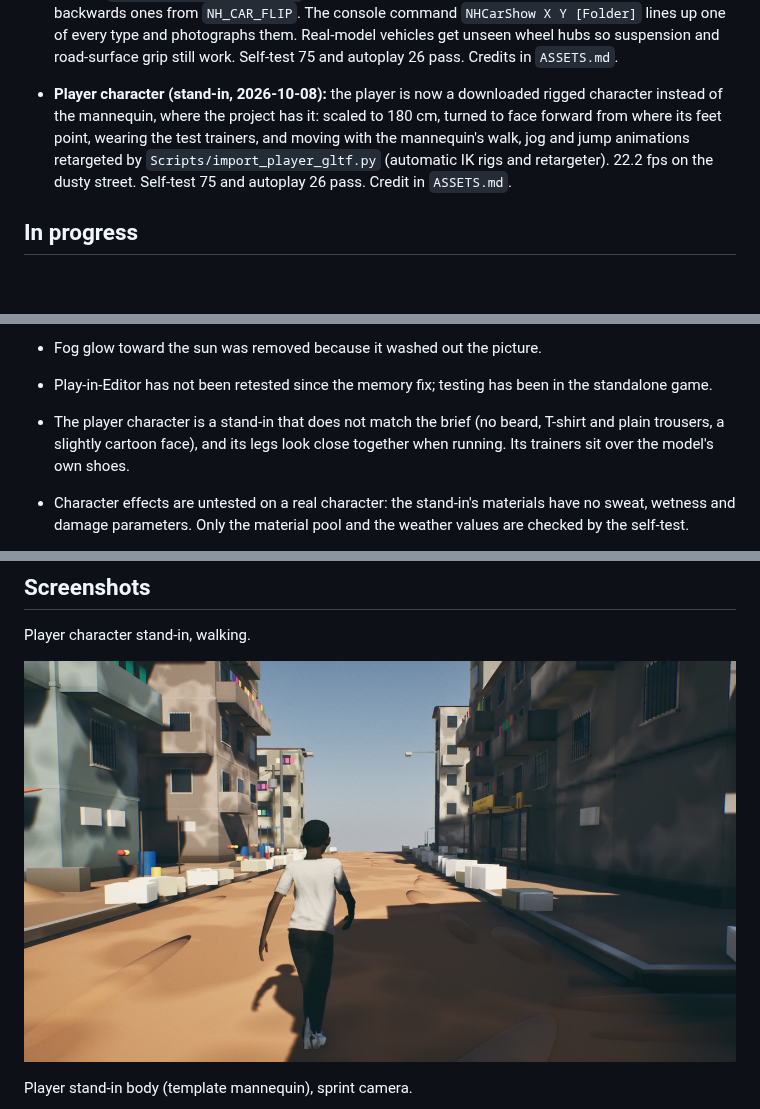
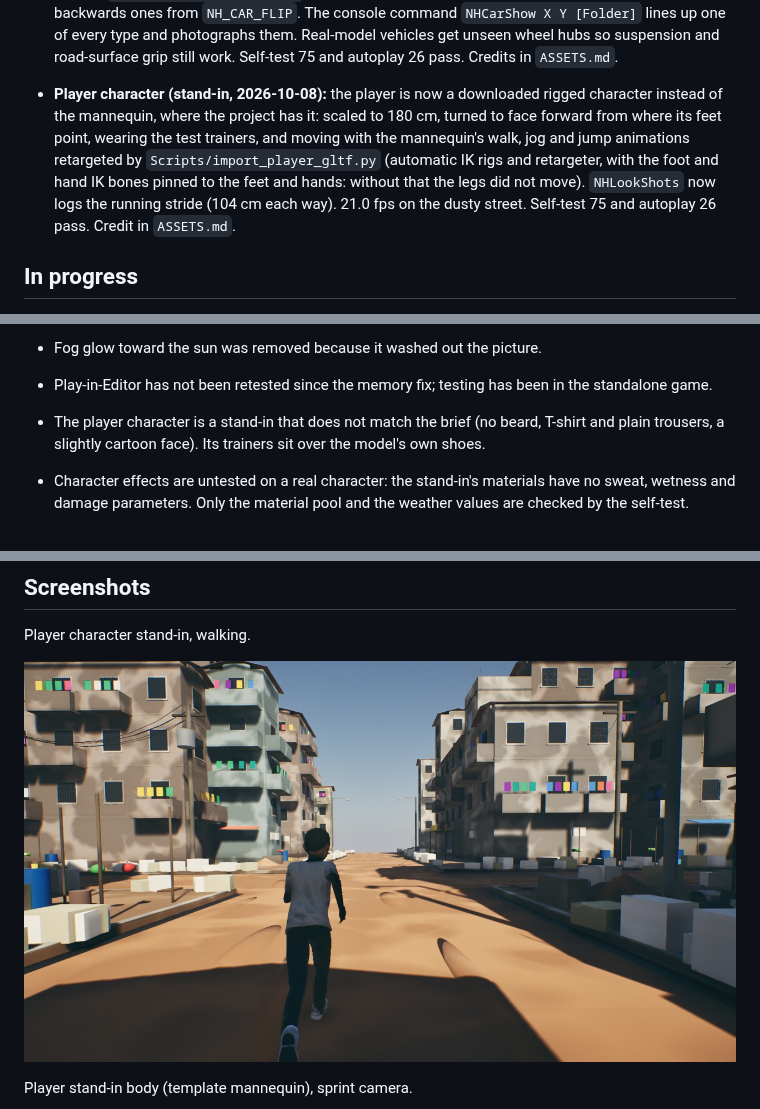
Before and after one commit to olumideoyenubi-max/9j, a Markdown page: PROGRESS.md, 3 parts joined by grey strips. Drawn GitHub-style; pictures changed too: docs/screenshots/player-character-run.jpg (added), docs/screenshots/player-character-walk.jpg (deleted); blank space fills up the shorter version.

Commit message:
Player: pin IK bones when retargeting so the legs move; stride logged by NHLookShots
Co-Authored-By: Claude Opus 5.5 <noreply@anthropic.com>

```diff
--- a/PROGRESS.md
+++ b/PROGRESS.md
@@ -42,7 +42,7 @@ The target is 30 fps at 720p–900p; the game is not there yet.
 - **Car import route:** `Scripts/import_car_fbx.py` brings a downloaded FBX in as one static mesh and, on a second run, makes three lower levels of detail. Used on a 1.26 million triangle test SUV, which `assign_vehicle_meshes.py` then fitted to the super SUV type.
 - **Shoes on the player:** `ANHCharacter` wears one unrigged shoe mesh on both feet (mirrored for the left), fixed to the foot bones from the skeleton's reference pose. In the Mac project it is the test trainers (see `ASSETS.md`); without that mesh nothing is worn. 22.3 fps at the usual spot, self-test 74 and autoplay 26 pass. No screenshot here because the test shoe is a real brand.
 - **Real vehicle models (2026-10-08):** 15 of the 16 vehicle types now use downloaded models (danfo, keke, okada, sedan, SUV, pickup, truck and the eight luxury types); only the task force bike is a blockout. `Scripts/import_car_gltf.py` imports a folder of glTF downloads, one combined mesh per car; `assign_vehicle_meshes.py` fits them, taking the type from the import folder's name and the backwards ones from `NH_CAR_FLIP`. The console command `NHCarShow X Y [Folder]` lines up one of every type and photographs them. Real-model vehicles get unseen wheel hubs so suspension and road-surface grip still work. Self-test 75 and autoplay 26 pass. Credits in `ASSETS.md`.
-- **Player character (stand-in, 2026-10-08):** the player is now a downloaded rigged character instead of the mannequin, where the project has it: scaled to 180 cm, turned to face forward from where its feet point, wearing the test trainers, and moving with the mannequin's walk, jog and jump animations retargeted by `Scripts/import_player_gltf.py` (automatic IK rigs and retargeter). 22.2 fps on the dusty street. Self-test 75 and autoplay 26 pass. Credit in `ASSETS.md`.
+- **Player character (stand-in, 2026-10-08):** the player is now a downloaded rigged character instead of the mannequin, where the project has it: scaled to 180 cm, turned to face forward from where its feet point, wearing the test trainers, and moving with the mannequin's walk, jog and jump animations retargeted by `Scripts/import_player_gltf.py` (automatic IK rigs and retargeter, with the foot and hand IK bones pinned to the feet and hands: without that the legs did not move). `NHLookShots` now logs the running stride (104 cm each way). 21.0 fps on the dusty street. Self-test 75 and autoplay 26 pass. Credit in `ASSETS.md`.
 
 ## In progress
 
@@ -81,7 +81,7 @@ Deferred: NPCs and storyline.
 - Light-shaft cards in alleys are not done.
 - Fog glow toward the sun was removed because it washed out the picture.
 - Play-in-Editor has not been retested since the memory fix; testing has been in the standalone game.
-- The player character is a stand-in that does not match the brief (no beard, T-shirt and plain trousers, a slightly cartoon face), and its legs look close together when running. Its trainers sit over the model's own shoes.
+- The player character is a stand-in that does not match the brief (no beard, T-shirt and plain trousers, a slightly cartoon face). Its trainers sit over the model's own shoes.
 - Character effects are untested on a real character: the stand-in's materials have no sweat, wetness and damage parameters. Only the material pool and the weather values are checked by the self-test.
 - The momentum movement component is not on the player yet (the player moves as before), and its lean, turning grip and network prediction are untested. Motion Matching itself needs a skeletal character and an animation database.
 - The browser demo's own tests were not run after the place renames (Playwright is not installed on the Mac); its script was only syntax-checked. The Unreal playtests were run and pass.
@@ -99,7 +99,7 @@ Deferred: NPCs and storyline.
 
 Player character stand-in, walking.
 
-![player](docs/screenshots/player-character-walk.jpg)
+![player](docs/screenshots/player-character-run.jpg)
 
 Player stand-in body (template mannequin), sprint camera.
 
```
Also changed, not shown: 3 other files.
